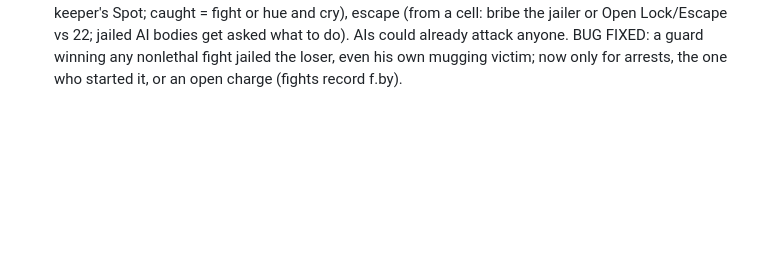
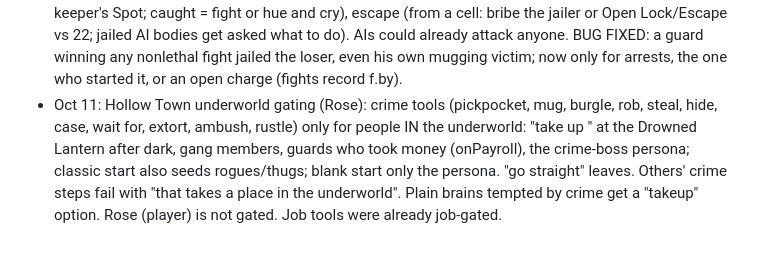
Before and after one commit to EternityinRoses/Sadiascode, a Markdown page: memory.md, the part around the change. Rendered like a GitHub page; blank space fills up the shorter version.

Commit message:
Cloude: self-edits on this PC

```diff
--- a/memory.md
+++ b/memory.md
@@ -150,3 +150,4 @@ A fixed copy is at `fixed/minds.js` on the branch.
 - Oct 11: Hollow Town round 11 (Rose: "the failure is on us"): (1) NPCs get every verb Rose has: playerDo is now sim.doAs(actor, verb, target, extra) (same code + dice); NPC commands map to a 'doas' task (walk to the person/place, act, the result goes into their memory): shout for the guard, bribe/intimidate/persuade/give/propose/invite/carry/feed <person>, accuse <person> of <crime>, call <person> a liar, dismiss, quit, loot, dig, report <person> for <crime>, sell <item>. (2) Hue and cry: hueAndCry(p) - guards in earshot (~25 m) come to the spot (AI guards are asked), and seeing the culprit on arrival = evidence; plain witnesses of violence may shout; victims may shout in a fight (AI sets fighting.shout). Tested: Rose's assault -> "Guard! Guard!" -> 3 guards saw her -> jailed. (3) An AI body whose AI doesn't answer (error, cap, too soon) acts on its own brain for 30 game min instead of freezing. Top bar shows waiting / fallback / errors. (4) Crime tab = real crimes + law only (accusations back under lies); town panel lists crimes so far by type.
 - Oct 11: Rose: "no rumors, no fights, the criminal does nothing" + "they won't shut up". Cause: every talk line pinned both people for 20 game min and AIs chat whenever they meet, so AI bodies stood talking. Fixed: a line holds 6 min and the conversation releases them when it ends, max 3 lines, 8 game h chat cooldown per person (~2 talks/person/day). AI bodies that meet face to face can start a talk (rare). "burgle" always has a target (empty houses = a lesson). Mind > AIs tab: each AI person's push, status (waiting / on habits / doing its list), last plan + note, last words, failed steps. A fake-AI test confirmed the crime boss's mug/burgle/pickpocket steps run (he got caught pickpocketing and a brawl followed).
 - Oct 11: Rose: "give them the tools to find the most efficient way to win". New verbs for everyone (doAs + commands): size up <person> (Sense/Spot vs Bluff: purse estimate, gear, gang, home), case <house n | business> (who lives there, who's in, savings, lock), hide (Hide vs Spot even in daylight at -5, armour check penalty), wait for <person> (hidden lurk until they come near, then the next step), steal <item> (shoplift: Sleight vs keeper's Spot; caught = fight or hue and cry), escape (from a cell: bribe the jailer or Open Lock/Escape vs 22; jailed AI bodies get asked what to do). AIs could already attack anyone. BUG FIXED: a guard winning any nonlethal fight jailed the loser, even his own mugging victim; now only for arrests, the one who started it, or an open charge (fights record f.by).
+- Oct 11: Hollow Town underworld gating (Rose): crime tools (pickpocket, mug, burgle, rob, steal, hide, case, wait for, extort, ambush, rustle) only for people IN the underworld: "take up <seedy career>" at the Drowned Lantern after dark, gang members, guards who took money (onPayroll), the crime-boss persona; classic start also seeds rogues/thugs; blank start only the persona. "go straight" leaves. Others' crime steps fail with "that takes a place in the underworld". Plain brains tempted by crime get a "takeup" option. Rose (player) is not gated. Job tools were already job-gated.
```
